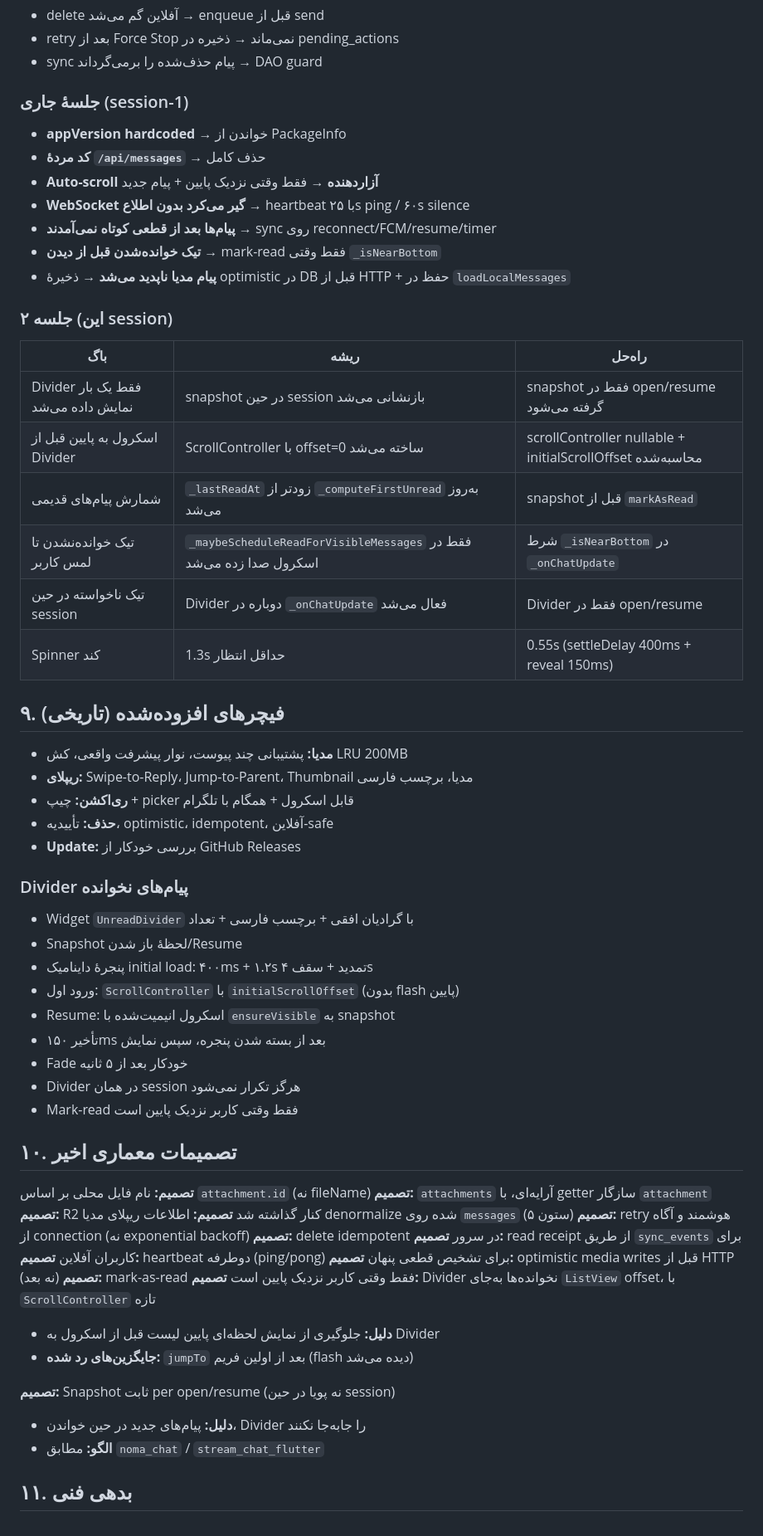
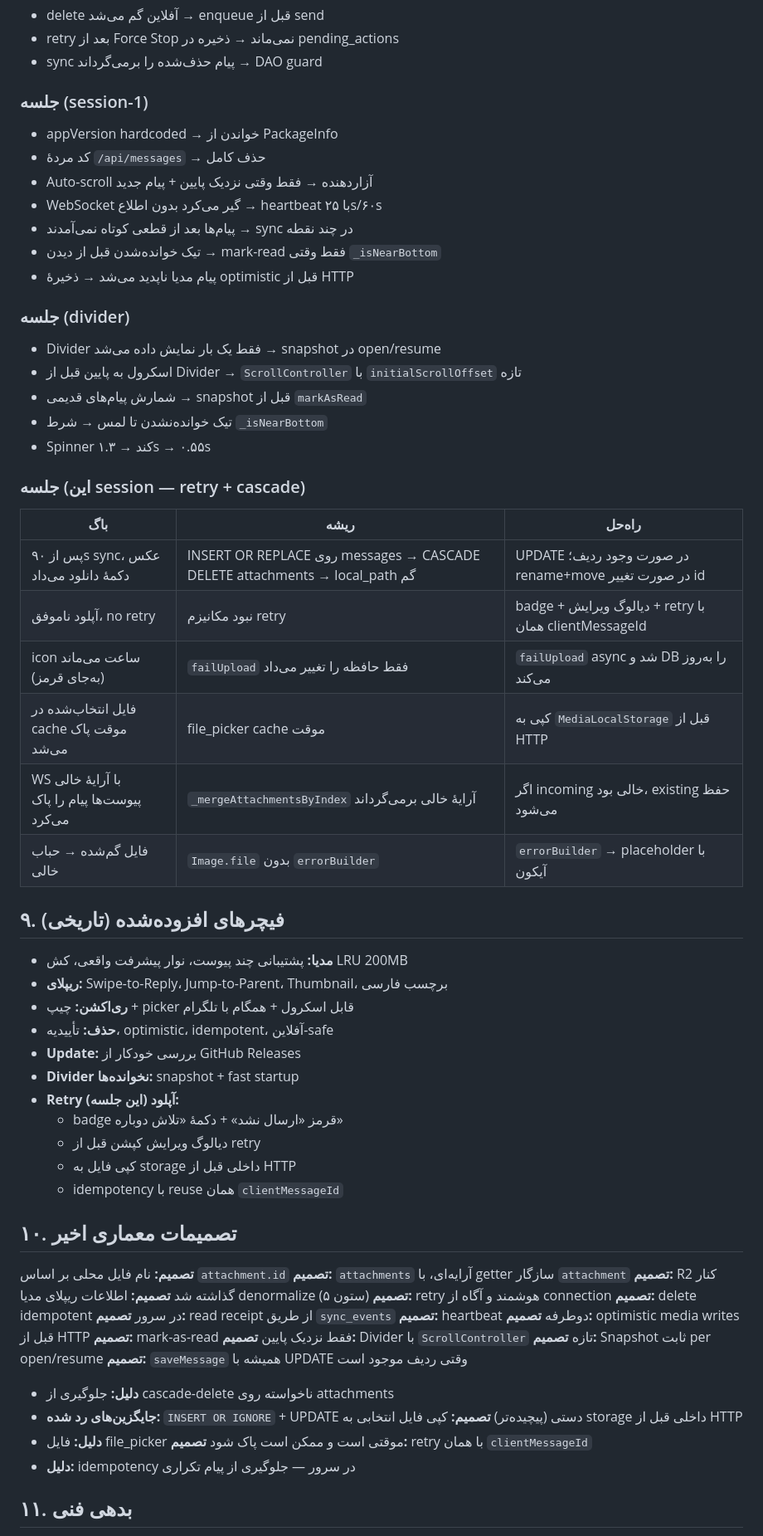
Before and after one commit to yasinshahabadi/telegram-chat, a Markdown page: AI_PROJECT_STATE.md, the part around one of its changes. Shown at 83% size. Drawn GitHub-style.

```diff
--- a/AI_PROJECT_STATE.md
+++ b/AI_PROJECT_STATE.md
@@ -94,63 +102,68 @@
 - retry بعد از Force Stop نمی‌ماند → ذخیره در pending_actions
 - sync پیام حذف‌شده را برمی‌گرداند → DAO guard
 
-### جلسهٔ جاری (session-1)
-- **appVersion hardcoded** → خواندن از PackageInfo
-- **کد مردهٔ `/api/messages`** → حذف کامل
-- **Auto-scroll آزاردهنده** → فقط وقتی نزدیک پایین + پیام جدید
-- **WebSocket گیر می‌کرد بدون اطلاع** → heartbeat با ۲۵s ping / ۶۰s silence
-- **پیام‌ها بعد از قطعی کوتاه نمی‌آمدند** → sync روی reconnect/FCM/resume/timer
-- **تیک خوانده‌شدن قبل از دیدن** → mark-read فقط وقتی `_isNearBottom`
-- **پیام مدیا ناپدید می‌شد** → ذخیرهٔ optimistic در DB قبل از HTTP + حفظ در `loadLocalMessages`
+### جلسه (session-1)
+- appVersion hardcoded → خواندن از PackageInfo
+- کد مردهٔ `/api/messages` → حذف کامل
+- Auto-scroll آزاردهنده → فقط وقتی نزدیک پایین + پیام جدید
+- WebSocket گیر می‌کرد بدون اطلاع → heartbeat با ۲۵s/۶۰s
+- پیام‌ها بعد از قطعی کوتاه نمی‌آمدند → sync در چند نقطه
+- تیک خوانده‌شدن قبل از دیدن → mark-read فقط وقتی `_isNearBottom`
+- پیام مدیا ناپدید می‌شد → ذخیرهٔ optimistic قبل از HTTP
 
-### جلسه ۲ (این session)
+### جلسه (divider)
+- Divider فقط یک بار نمایش داده می‌شد → snapshot در open/resume
+- اسکرول به پایین قبل از Divider → `ScrollController` با
+  `initialScrollOffset` تازه
+- شمارش پیام‌های قدیمی → snapshot قبل از `markAsRead`
+- تیک خوانده‌نشدن تا لمس → شرط `_isNearBottom`
+- Spinner کند → ۱.۳s → ۰.۵۵s
+
+### جلسه (این session — retry + cascade)
 | باگ | ریشه | راه‌حل |
 |---|---|---|
-| Divider فقط یک بار نمایش داده می‌شد | snapshot در حین session بازنشانی می‌شد | snapshot فقط در open/resume گرفته می‌شود |
-| اسکرول به پایین قبل از Divider | ScrollController با offset=0 ساخته می‌شد | scrollController nullable + initialScrollOffset محاسبه‌شده |
-| شمارش پیام‌های قدیمی | `_lastReadAt` زودتر از `_computeFirstUnread` به‌روز می‌شد | snapshot قبل از `markAsRead` |
-| تیک خوانده‌نشدن تا لمس کاربر | `_maybeScheduleReadForVisibleMessages` فقط در اسکرول صدا زده می‌شد | شرط `_isNearBottom` در `_onChatUpdate` |
-| تیک ناخواسته در حین session | Divider دوباره در `_onChatUpdate` فعال می‌شد | Divider فقط در open/resume |
-| Spinner کند | 1.3s حداقل انتظار | 0.55s (settleDelay 400ms + reveal 150ms) |
+| پس از ۹۰s sync، عکس دکمهٔ دانلود می‌داد | INSERT OR REPLACE روی messages → CASCADE DELETE attachments → local_path گم | UPDATE در صورت وجود ردیف؛ rename+move در صورت تغییر id |
+| آپلود ناموفق، no retry | نبود مکانیزم retry | badge + دیالوگ ویرایش + retry با همان clientMessageId |
+| icon ساعت می‌ماند (به‌جای قرمز) | `failUpload` فقط حافظه را تغییر می‌داد | `failUpload` async شد و DB را به‌روز می‌کند |
+| فایل انتخاب‌شده در cache موقت پاک می‌شد | file_picker cache موقت | کپی به `MediaLocalStorage` قبل از HTTP |
+| WS با آرایهٔ خالی پیوست‌ها پیام را پاک می‌کرد | `_mergeAttachmentsByIndex` آرایهٔ خالی برمی‌گرداند | اگر incoming خالی بود، existing حفظ می‌شود |
+| فایل گم‌شده → حباب خالی | `Image.file` بدون `errorBuilder` | `errorBuilder` → placeholder با آیکون |
 
 ## ۹. فیچرهای افزوده‌شده (تاریخی)
 
 - **مدیا:** پشتیبانی چند پیوست، نوار پیشرفت واقعی، کش LRU 200MB
-- **ریپلای:** Swipe-to-Reply، Jump-to-Parent، Thumbnail مدیا، برچسب فارسی
+- **ریپلای:** Swipe-to-Reply، Jump-to-Parent، Thumbnail، برچسب فارسی
 - **ری‌اکشن:** چیپ + picker قابل اسکرول + همگام با تلگرام
 - **حذف:** تأییدیه، optimistic، idempotent، آفلاین-safe
 - **Update:** بررسی خودکار از GitHub Releases
-
-### Divider پیام‌های نخوانده
-- Widget `UnreadDivider` با گرادیان افقی + برچسب فارسی + تعداد
-- Snapshot لحظهٔ باز شدن/Resume
-- پنجرهٔ داینامیک initial load: ۴۰۰ms + ۱.۲s تمدید + سقف ۴s
-- ورود اول: `ScrollController` با `initialScrollOffset` (بدون flash پایین)
-- Resume: اسکرول انیمیت‌شده با `ensureVisible` به snapshot
-- تأخیر ۱۵۰ms بعد از بسته شدن پنجره، سپس نمایش
-- Fade خودکار بعد از ۵ ثانیه
-- Divider در همان session هرگز تکرار نمی‌شود
-- Mark-read فقط وقتی کاربر نزدیک پایین است
+- **Divider نخوانده‌ها:** snapshot + fast startup
+- **Retry آپلود (این جلسه):**
+  - badge قرمز «ارسال نشد» + دکمهٔ «تلاش دوباره»
+  - دیالوگ ویرایش کپشن قبل از retry
+  - کپی فایل به storage داخلی قبل از HTTP
+  - idempotency با reuse همان `clientMessageId`
 
 ## ۱۰. تصمیمات معماری اخیر
 
-**تصمیم:** نام فایل محلی بر اساس `attachment.id` (نه fileName)
+**تصمیم:** نام فایل محلی بر اساس `attachment.id`
 **تصمیم:** `attachments` آرایه‌ای، با getter سازگار `attachment`
 **تصمیم:** R2 کنار گذاشته شد
-**تصمیم:** اطلاعات ریپلای مدیا denormalize شده روی `messages` (۵ ستون)
-**تصمیم:** retry هوشمند و آگاه از connection (نه exponential backoff)
+**تصمیم:** اطلاعات ریپلای مدیا denormalize (۵ ستون)
+**تصمیم:** retry هوشمند و آگاه از connection
 **تصمیم:** delete idempotent در سرور
-**تصمیم:** read receipt از طریق `sync_events` برای کاربران آفلاین
-**تصمیم:** heartbeat دوطرفه (ping/pong) برای تشخیص قطعی پنهان
-**تصمیم:** optimistic media writes قبل از HTTP (نه بعد)
-**تصمیم:** mark-as-read فقط وقتی کاربر نزدیک پایین است
-**تصمیم:** Divider نخوانده‌ها به‌جای `ListView` offset، با `ScrollController` تازه
-- **دلیل:** جلوگیری از نمایش لحظه‌ای پایین لیست قبل از اسکرول به Divider
-- **جایگزین‌های رد شده:** `jumpTo` بعد از اولین فریم (flash دیده می‌شد)
-
-**تصمیم:** Snapshot ثابت per open/resume (نه پویا در حین session)
-- **دلیل:** پیام‌های جدید در حین خواندن، Divider را جابه‌جا نکنند
-- **الگو:** مطابق `noma_chat` / `stream_chat_flutter`
+**تصمیم:** read receipt از طریق `sync_events`
+**تصمیم:** heartbeat دوطرفه
+**تصمیم:** optimistic media writes قبل از HTTP
+**تصمیم:** mark-as-read فقط نزدیک پایین
+**تصمیم:** Divider با `ScrollController` تازه
+**تصمیم:** Snapshot ثابت per open/resume
+**تصمیم:** `saveMessage` همیشه با UPDATE وقتی ردیف موجود است
+- **دلیل:** جلوگیری از cascade-delete ناخواسته روی attachments
+- **جایگزین‌های رد شده:** `INSERT OR IGNORE` + UPDATE دستی (پیچیده‌تر)
+**تصمیم:** کپی فایل انتخابی به storage داخلی قبل از HTTP
+- **دلیل:** فایل file_picker موقتی است و ممکن است پاک شود
+**تصمیم:** retry با همان `clientMessageId`
+- **دلیل:** idempotency در سرور — جلوگیری از پیام تکراری
 
 ## ۱۱. بدهی فنی
 
```
Also changed, not shown: other parts of AI_PROJECT_STATE.md (+46 -71 lines).
